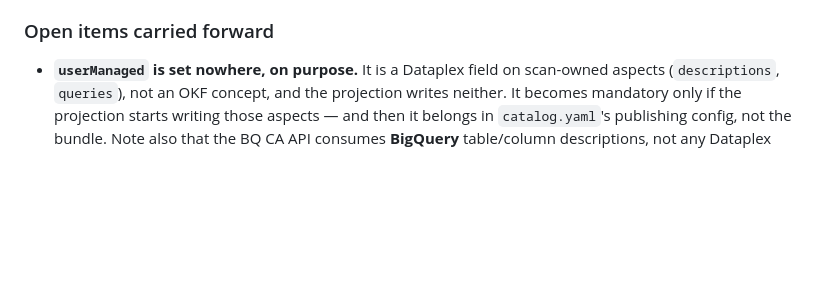
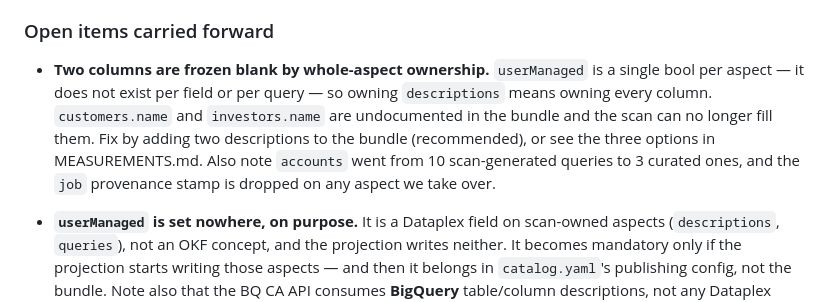
Before and after one commit to Royston88/okf-knowledge-catalog-agent-demo, a Markdown page: HANDOFF.md, the part around the change. Drawn GitHub-style; blank space fills up the shorter version.

```diff
--- a/HANDOFF.md
+++ b/HANDOFF.md
@@ -367,6 +367,15 @@ Material already in hand for it:
 
 ### Open items carried forward
 
+- **Two columns are frozen blank by whole-aspect ownership.** `userManaged` is a
+  single bool per aspect — it does not exist per field or per query — so owning
+  `descriptions` means owning every column. `customers.name` and
+  `investors.name` are undocumented in the bundle and the scan can no longer
+  fill them. Fix by adding two descriptions to the bundle (recommended), or see
+  the three options in MEASUREMENTS.md. Also note `accounts` went from 10
+  scan-generated queries to 3 curated ones, and the `job` provenance stamp is
+  dropped on any aspect we take over.
+
 - **`userManaged` is set nowhere, on purpose.** It is a Dataplex field on
   scan-owned aspects (`descriptions`, `queries`), not an OKF concept, and the
   projection writes neither. It becomes mandatory only if the projection starts
```
Also changed, not shown: MEASUREMENTS.md (+72 -0 lines).
